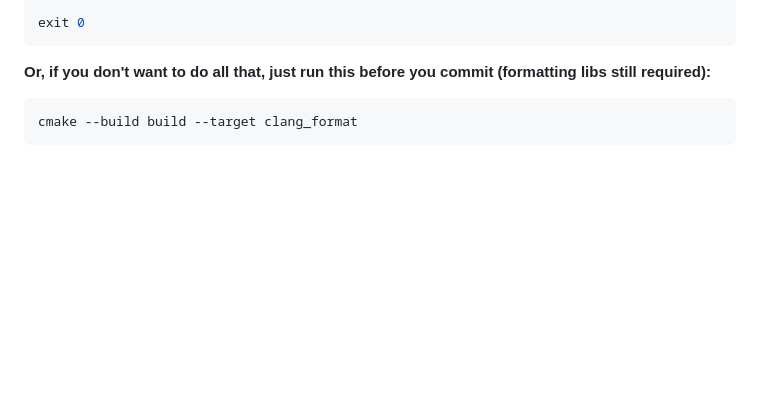
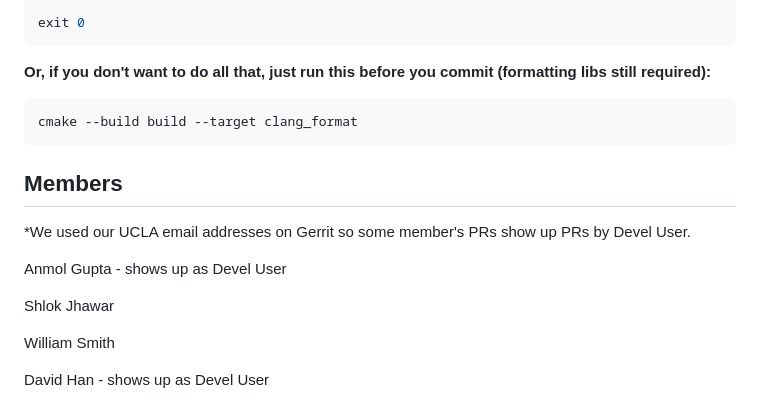
Before and after one commit to gupann/HTTP-Web-Server, a Markdown page: README.md, the part around the change. GitHub-like rendering; blank space fills up the shorter version.

````diff
--- a/README.md
+++ b/README.md
@@ -455,3 +455,14 @@ exit 0
 ```bash
 cmake --build build --target clang_format
 ```
+
+## Members
+*We used our UCLA email addresses on Gerrit so some member's PRs show up PRs by Devel User.
+
+Anmol Gupta - shows up as Devel User
+
+Shlok Jhawar
+
+William Smith
+
+David Han - shows up as Devel User
````
